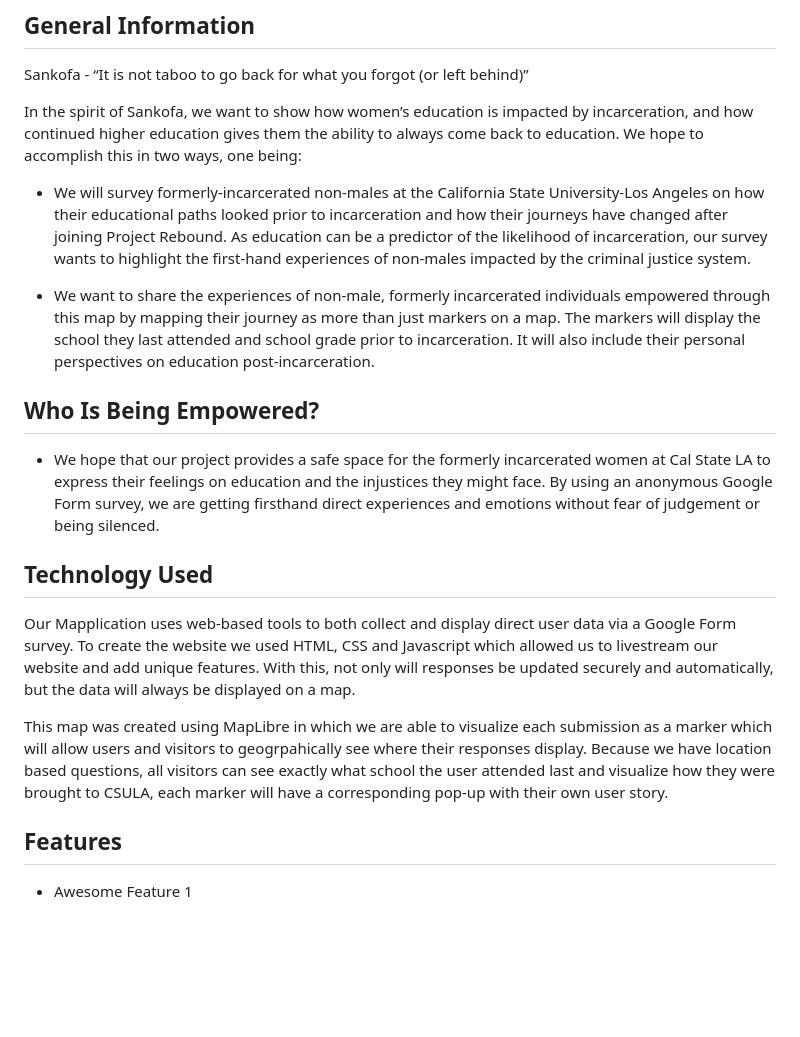
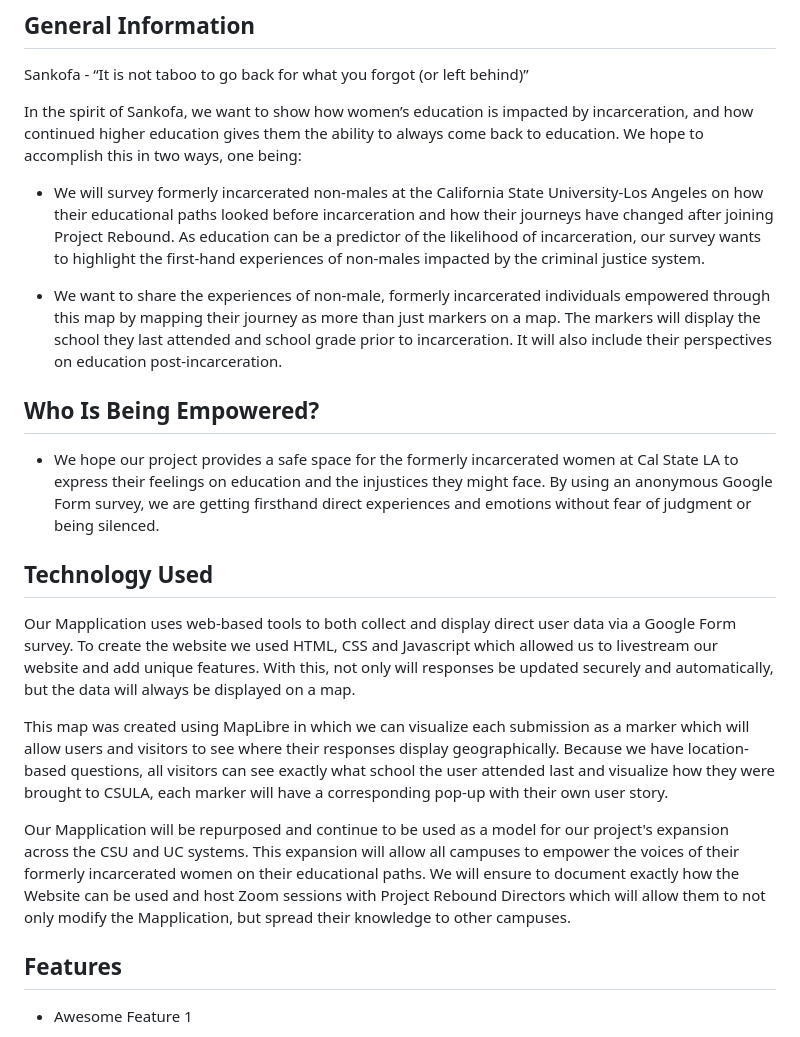
Before and after one commit to jasminereyz/Post-Incarceration-Health, a Markdown page: README.md, the part around the change. Drawn GitHub-style; blank space fills up the shorter version.

```diff
--- a/README.md
+++ b/README.md
@@ -22,18 +22,20 @@ Plotting the Educational Pathways of Formerly Incarcerated Women at CSULA's Proj
 Sankofa - “It is not taboo to go back for what you forgot (or left behind)”
 
 In the spirit of Sankofa, we want to show how women’s education is impacted by incarceration, and how continued higher education gives them the ability to always come back to education. We hope to accomplish this in two ways, one being:
-- We will survey formerly-incarcerated non-males at the California State University-Los Angeles on how their educational paths looked prior to incarceration and how their journeys have changed after joining Project Rebound. As education can be a predictor of the likelihood of incarceration, our survey wants to highlight the first-hand experiences of non-males impacted by the criminal justice system.
+- We will survey formerly incarcerated non-males at the California State University-Los Angeles on how their educational paths looked before incarceration and how their journeys have changed after joining Project Rebound. As education can be a predictor of the likelihood of incarceration, our survey wants to highlight the first-hand experiences of non-males impacted by the criminal justice system.
 
-- We want to share the experiences of non-male, formerly incarcerated individuals empowered through this map by mapping their journey as more than just markers on a map. The markers will display the school they last attended and school grade prior to incarceration. It will also include their personal perspectives on education post-incarceration.
+- We want to share the experiences of non-male, formerly incarcerated individuals empowered through this map by mapping their journey as more than just markers on a map. The markers will display the school they last attended and school grade prior to incarceration. It will also include their perspectives on education post-incarceration.
 
 ## Who Is Being Empowered?
-- We hope that our project provides a safe space for the formerly incarcerated women at Cal State LA to express their feelings on education and the injustices they might face. By using an anonymous Google Form survey, we are getting firsthand direct experiences and emotions without fear of judgement or being silenced.
+- We hope our project provides a safe space for the formerly incarcerated women at Cal State LA to express their feelings on education and the injustices they might face. By using an anonymous Google Form survey, we are getting firsthand direct experiences and emotions without fear of judgment or being silenced.
 
 
 ## Technology Used
 Our Mapplication uses web-based tools to both collect and display direct user data via a Google Form survey. To create the website we used HTML, CSS and Javascript which allowed us to livestream our website and add unique features. With this, not only will responses be updated securely and automatically, but the data will always be displayed on a map.
 
-This map was created using MapLibre in which we are able to visualize each submission as a marker which will allow users and visitors to geogrpahically see where their responses display. Because we have location based questions, all visitors can see exactly what school the user attended last and visualize how they were brought to CSULA, each marker will have a corresponding pop-up with their own user story.
+This map was created using MapLibre in which we can visualize each submission as a marker which will allow users and visitors to see where their responses display geographically. Because we have location-based questions, all visitors can see exactly what school the user attended last and visualize how they were brought to CSULA, each marker will have a corresponding pop-up with their own user story.
+
+Our Mapplication will be repurposed and continue to be used as a model for our project's expansion across the CSU and UC systems. This expansion will allow all campuses to empower the voices of their formerly incarcerated women on their educational paths. We will ensure to document exactly how the Website can be used and host Zoom sessions with Project Rebound Directors which will allow them to not only modify the Mapplication, but spread their knowledge to other campuses.
 
 ## Features
 - Awesome Feature 1
```
